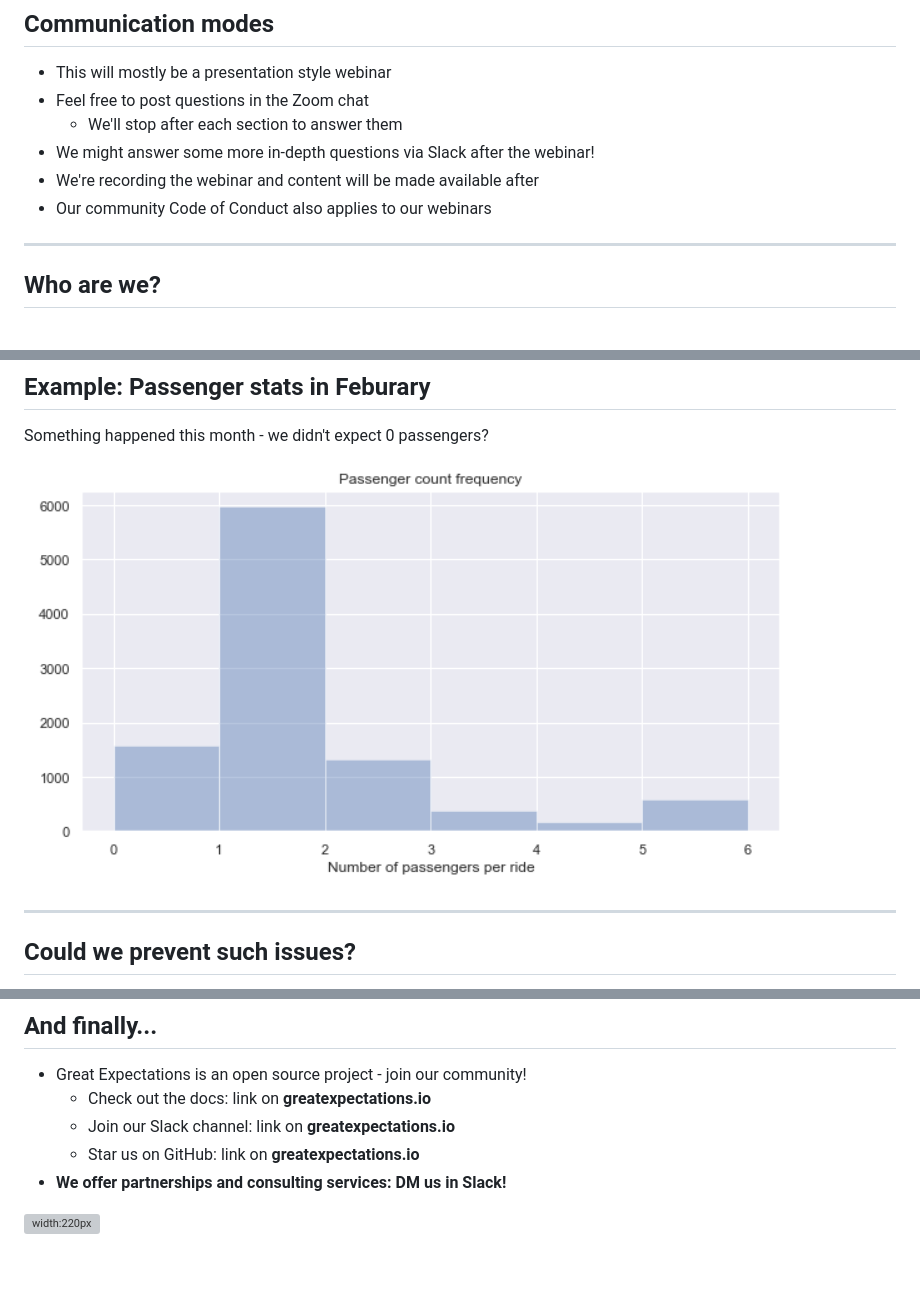
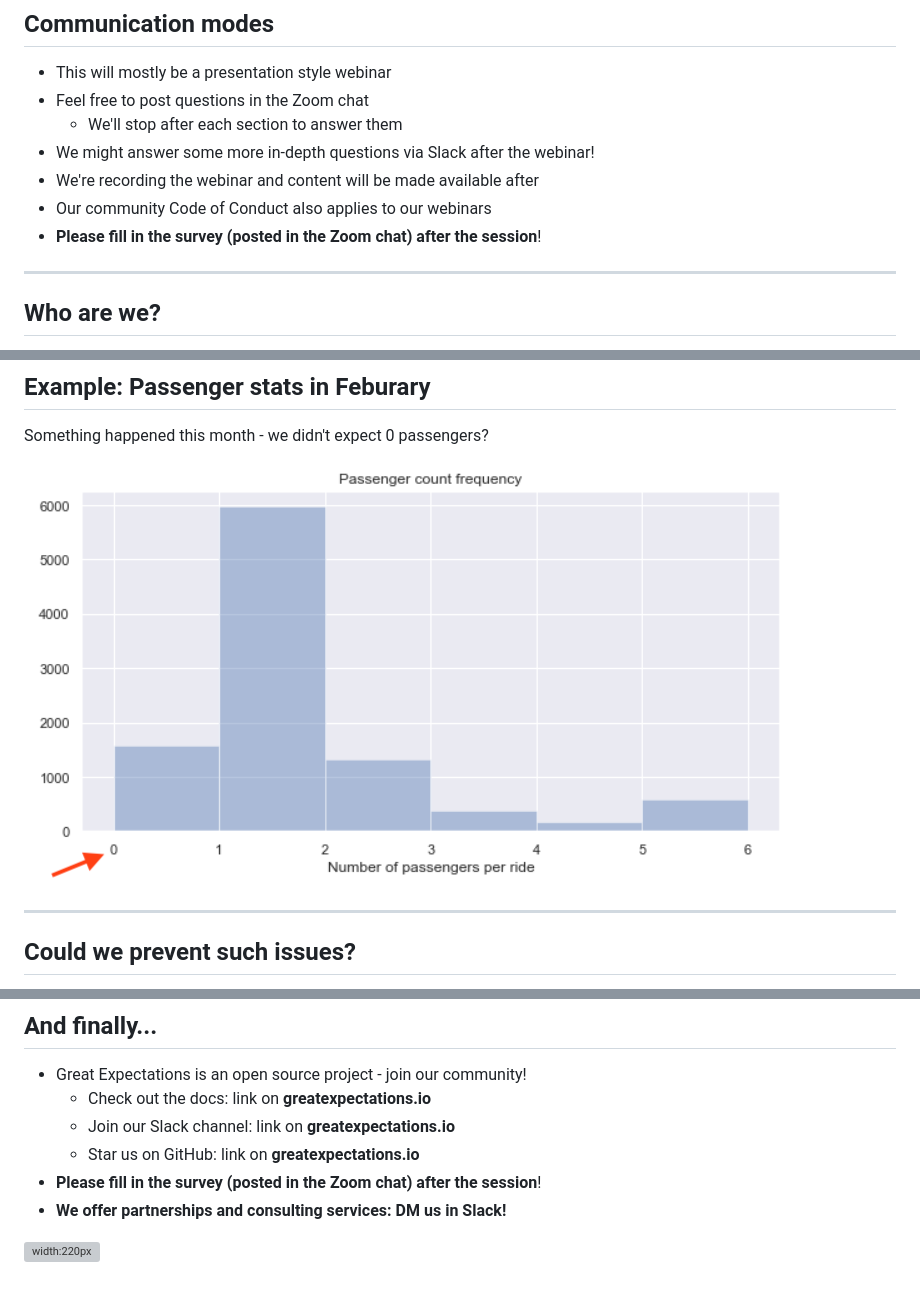
Before and after one commit to greatexpectationslabs/ge_demo, a Markdown page: slides/index.md, 3 parts joined by grey strips. Drawn GitHub-style; pictures changed too: img/passengers2.png; grey boxes are pictures that could not be loaded.

Commit message:
Tweaks after 1st webinar run

```diff
--- a/slides/index.md
+++ b/slides/index.md
@@ -39,6 +39,7 @@ marp: true
 - We might answer some more in-depth questions via Slack after the webinar!
 - We're recording the webinar and content will be made available after
 - Our community Code of Conduct also applies to our webinars
+- **Please fill in the survey (posted in the Zoom chat) after the session**!
 
 ---
 
@@ -164,6 +165,7 @@ How can we test the monthly update before it gets to the dashboard?
     - Check out the docs: link on **greatexpectations.io**
     - Join our Slack channel: link on **greatexpectations.io**
     - Star us on GitHub: link on **greatexpectations.io**
+- **Please fill in the survey (posted in the Zoom chat) after the session**!
 - **We offer partnerships and consulting services: DM us in Slack!**
 
 ![width:220px](../img/generic_dickens_protagonist.png)
```
Also changed, not shown: README.md (+40 -6 lines), 6 other files.
